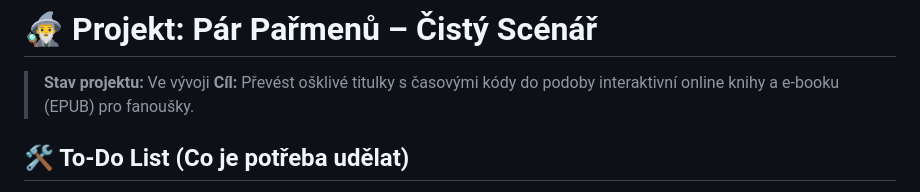
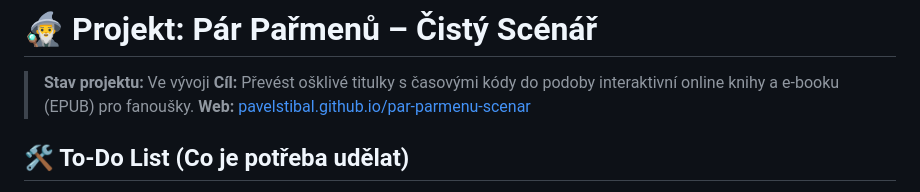
Before and after one commit to PavelStibal/par-parmenu-scenar, a Markdown page: README.md, the part around the change. Rendered like a GitHub page.

Commit message:
Add link to the GitHub Pages site in README

```diff
--- a/README.md
+++ b/README.md
@@ -2,6 +2,7 @@
 
 > **Stav projektu:** Ve vývoji
 > **Cíl:** Převést ošklivé titulky s časovými kódy do podoby interaktivní online knihy a e-booku (EPUB) pro fanoušky.
+> **Web:** [pavelstibal.github.io/par-parmenu-scenar](https://pavelstibal.github.io/par-parmenu-scenar/)
 
 ## 🛠 To-Do List (Co je potřeba udělat)
 - [x] Získat surová data z titulků od Bandy Trotlů
```
